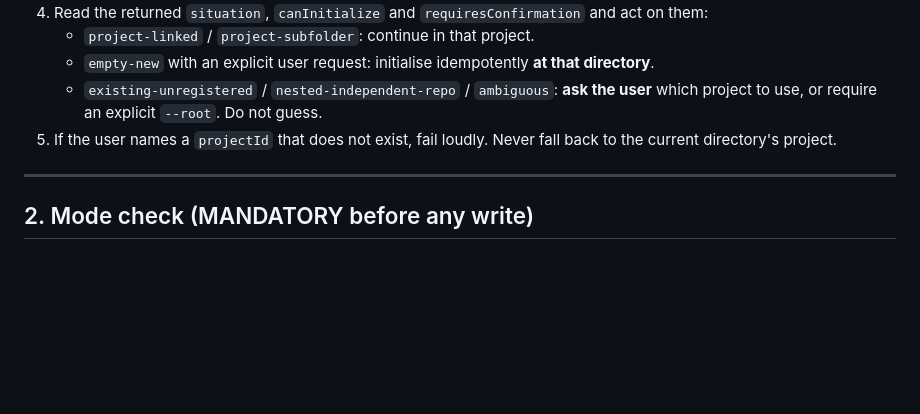
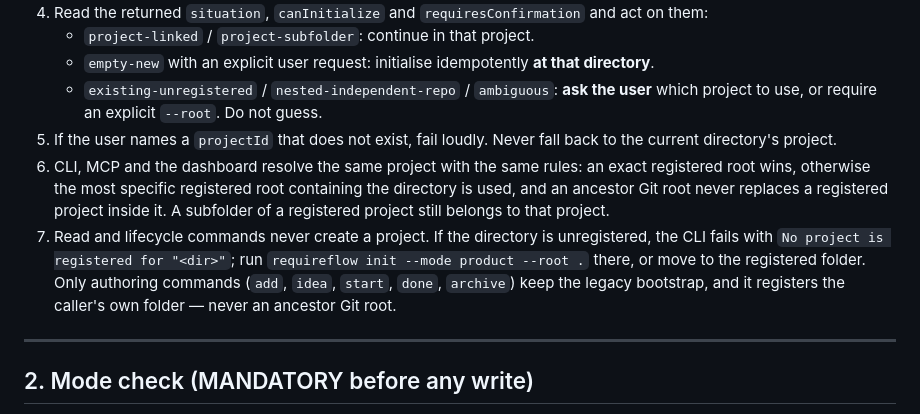
Before and after one commit to joaquinlosvein17bv/Requireflow, a Markdown page: skills/requireflow-protocol/SKILL.md, the part around the change. Drawn GitHub-style; blank space fills up the shorter version.

Commit message:
docs(skills): record how the active project is resolved
Agents need to know that reads never create a project and that an ancestor Git root cannot replace a registered project.

```diff
--- a/skills/requireflow-protocol/SKILL.md
+++ b/skills/requireflow-protocol/SKILL.md
@@ -51,6 +51,8 @@ For `init`, use the V2 binary. `requireflow init --mode product` initializes the
    - `empty-new` with an explicit user request: initialise idempotently **at that directory**.
    - `existing-unregistered` / `nested-independent-repo` / `ambiguous`: **ask the user** which project to use, or require an explicit `--root`. Do not guess.
 5. If the user names a `projectId` that does not exist, fail loudly. Never fall back to the current directory's project.
+6. CLI, MCP and the dashboard resolve the same project with the same rules: an exact registered root wins, otherwise the most specific registered root containing the directory is used, and an ancestor Git root never replaces a registered project inside it. A subfolder of a registered project still belongs to that project.
+7. Read and lifecycle commands never create a project. If the directory is unregistered, the CLI fails with `No project is registered for "<dir>"`; run `requireflow init --mode product --root .` there, or move to the registered folder. Only authoring commands (`add`, `idea`, `start`, `done`, `archive`) keep the legacy bootstrap, and it registers the caller's own folder — never an ancestor Git root.
 
 ---
 
```
